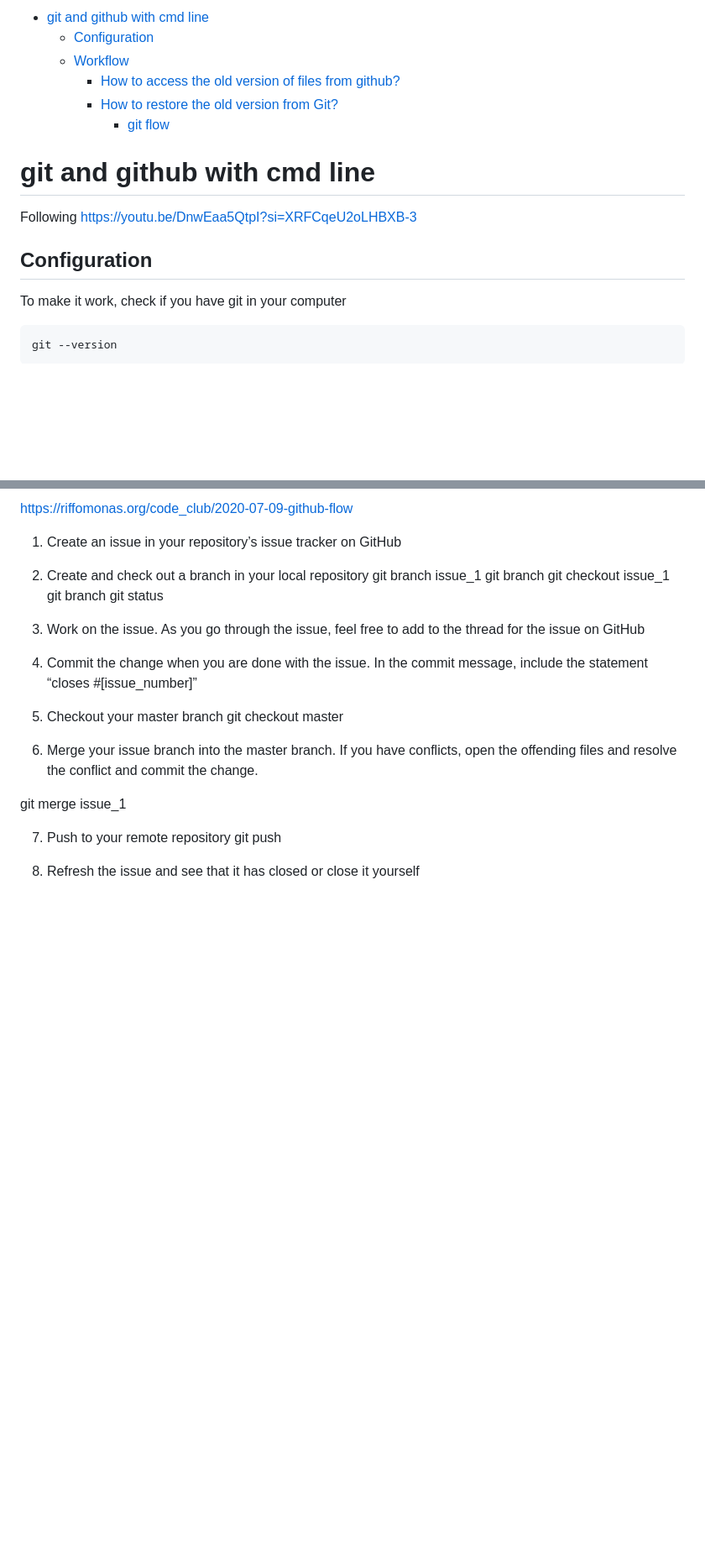
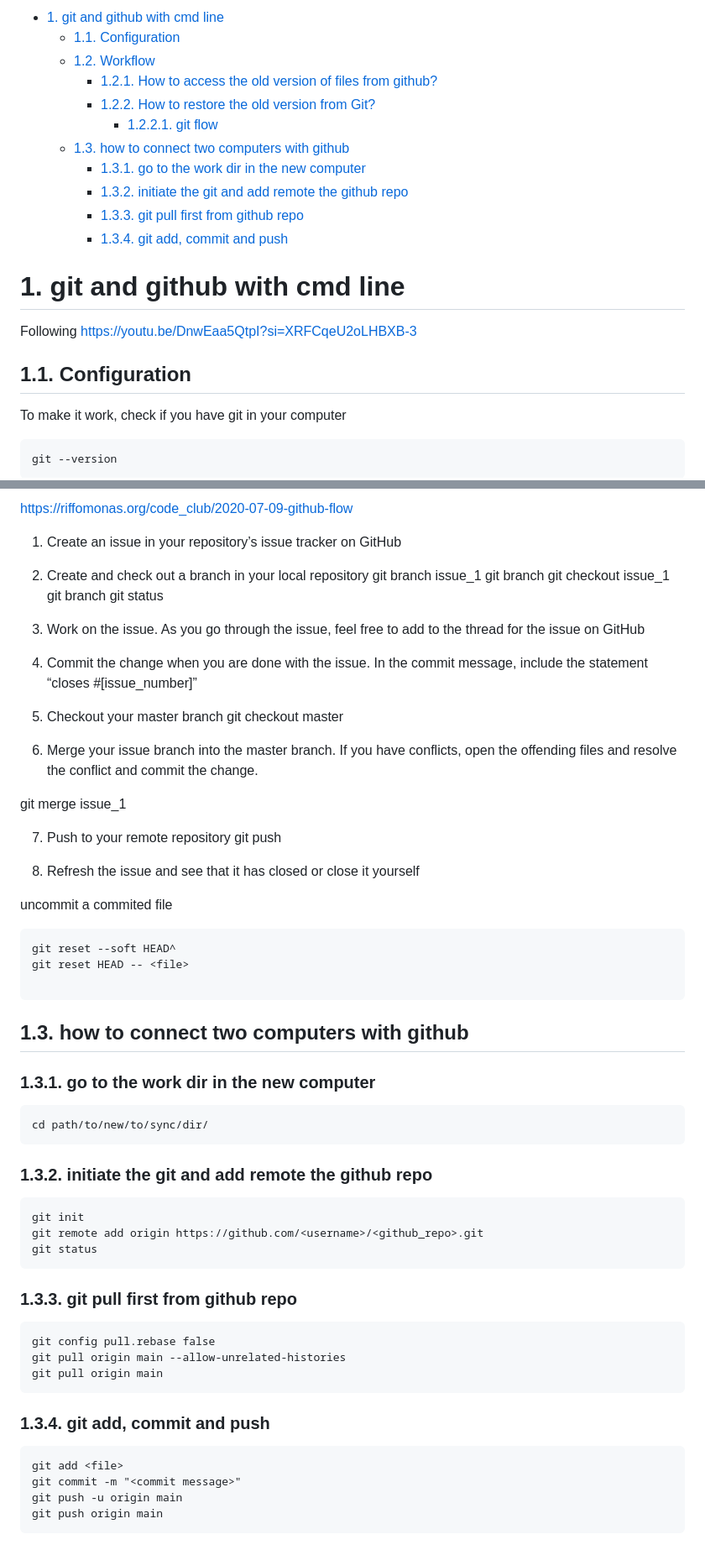
Before and after one commit to chaudharyz/How_Tos, a Markdown page: How_to_Git_and_Github.md, 2 parts joined by grey strips. Shown at 84% size. Drawn GitHub-style; blank space fills up the shorter version.

Commit message:
added info on connecting a repo across computers

````diff
--- a/How_to_Git_and_Github.md
+++ b/How_to_Git_and_Github.md
@@ -1,13 +1,18 @@
-- [git and github with cmd line](#git-and-github-with-cmd-line)
-  - [Configuration](#configuration)
-  - [Workflow](#workflow)
-    - [How to access the old version of files from github?](#how-to-access-the-old-version-of-files-from-github)
-    - [How to restore the old version from Git?](#how-to-restore-the-old-version-from-git)
-      - [git flow](#git-flow)
+- [1. git and github with cmd line](#1-git-and-github-with-cmd-line)
+  - [1.1. Configuration](#11-configuration)
+  - [1.2. Workflow](#12-workflow)
+    - [1.2.1. How to access the old version of files from github?](#121-how-to-access-the-old-version-of-files-from-github)
+    - [1.2.2. How to restore the old version from Git?](#122-how-to-restore-the-old-version-from-git)
+      - [1.2.2.1. git flow](#1221-git-flow)
+  - [1.3. how to connect two computers with github](#13-how-to-connect-two-computers-with-github)
+    - [1.3.1. go to the work dir in the new computer](#131-go-to-the-work-dir-in-the-new-computer)
+    - [1.3.2. initiate the git and add remote the github repo](#132-initiate-the-git-and-add-remote-the-github-repo)
+    - [1.3.3. git pull first from github repo](#133-git-pull-first-from-github-repo)
+    - [1.3.4. git add, commit and push](#134-git-add-commit-and-push)
 
-# git and github with cmd line
+# 1. git and github with cmd line
 Following https://youtu.be/DnwEaa5QtpI?si=XRFCqeU2oLHBXB-3
-## Configuration
+## 1.1. Configuration
 To make it work, check if you have git in your computer
 ```
 git --version
@@ -194,3 +202,37 @@ git merge issue_1
 git push
 
 8. Refresh the issue and see that it has closed or close it yourself
+
+uncommit a  commited file
+```
+git reset --soft HEAD^
+git reset HEAD -- <file>
+
+```
+## 1.3. how to connect two computers with github
+### 1.3.1. go to the work dir in the new computer
+```
+cd path/to/new/to/sync/dir/
+```
+
+### 1.3.2. initiate the git and add remote the github repo
+```
+git init
+git remote add origin https://github.com/<username>/<github_repo>.git
+git status
+```
+
+### 1.3.3. git pull first from github repo
+```
+git config pull.rebase false
+git pull origin main --allow-unrelated-histories
+git pull origin main
+```
+
+### 1.3.4. git add, commit and push
+```
+git add <file>
+git commit -m "<commit message>"
+git push -u origin main
+git push origin main
+```
````
Also changed, not shown: other parts of How_to_Git_and_Github.md (+7 -4 lines).
